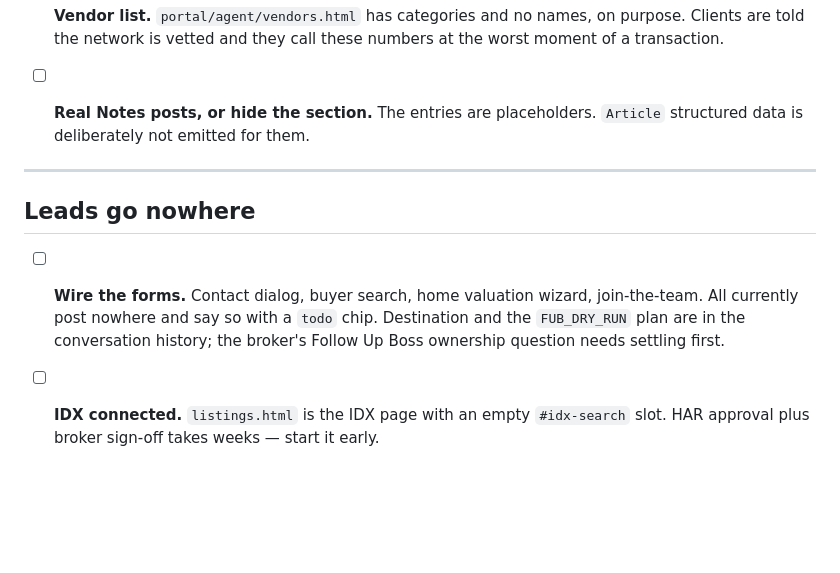
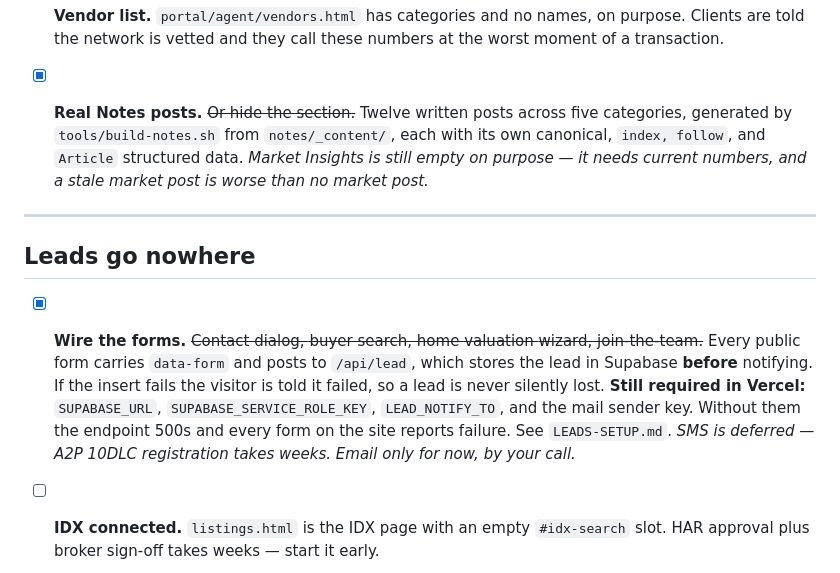
Before and after one commit to AustinEggers/Twelvepoint, a Markdown page: LAUNCH-CHECKLIST.md, the part around the change. Rendered like a GitHub page; blank space fills up the shorter version.

Commit message:
Mark Notes and lead wiring done on the launch checklist
Both sections were written when they were still true and have been
overtaken. Notes has twelve real posts with Article schema; every public
form posts to /api/lead and stores before notifying.

Records what is still required for leads to actually arrive: the four
Vercel environment variables. The code is done, the configuration is not,
and a checklist that says "wired" without that reads as finished when it
would 500 on the first submission.

Co-Authored-By: Claude Opus 5 <noreply@anthropic.com>

```diff
--- a/LAUNCH-CHECKLIST.md
+++ b/LAUNCH-CHECKLIST.md
@@ -70,19 +70,28 @@ Nothing here is a nice-to-have. The nice-to-haves are not in this file.
       Clients are told the network is vetted and they call these numbers at
       the worst moment of a transaction.
 
-- [ ] **Real Notes posts, or hide the section.**
-      The entries are placeholders. `Article` structured data is deliberately
-      not emitted for them.
+- [x] **Real Notes posts.** ~~Or hide the section.~~
+      Twelve written posts across five categories, generated by
+      `tools/build-notes.sh` from `notes/_content/`, each with its own
+      canonical, `index, follow`, and `Article` structured data.
+      *Market Insights is still empty on purpose — it needs current
+      numbers, and a stale market post is worse than no market post.*
 
 ---
 
 ## Leads go nowhere
 
-- [ ] **Wire the forms.**
-      Contact dialog, buyer search, home valuation wizard, join-the-team.
-      All currently post nowhere and say so with a `todo` chip.
-      Destination and the `FUB_DRY_RUN` plan are in the conversation history;
-      the broker's Follow Up Boss ownership question needs settling first.
+- [x] **Wire the forms.** ~~Contact dialog, buyer search, home valuation
+      wizard, join-the-team.~~
+      Every public form carries `data-form` and posts to `/api/lead`, which
+      stores the lead in Supabase **before** notifying. If the insert fails
+      the visitor is told it failed, so a lead is never silently lost.
+      **Still required in Vercel:** `SUPABASE_URL`,
+      `SUPABASE_SERVICE_ROLE_KEY`, `LEAD_NOTIFY_TO`, and the mail sender
+      key. Without them the endpoint 500s and every form on the site
+      reports failure. See `LEADS-SETUP.md`.
+      *SMS is deferred — A2P 10DLC registration takes weeks. Email only
+      for now, by your call.*
 
 - [ ] **IDX connected.**
       `listings.html` is the IDX page with an empty `#idx-search` slot.
```
